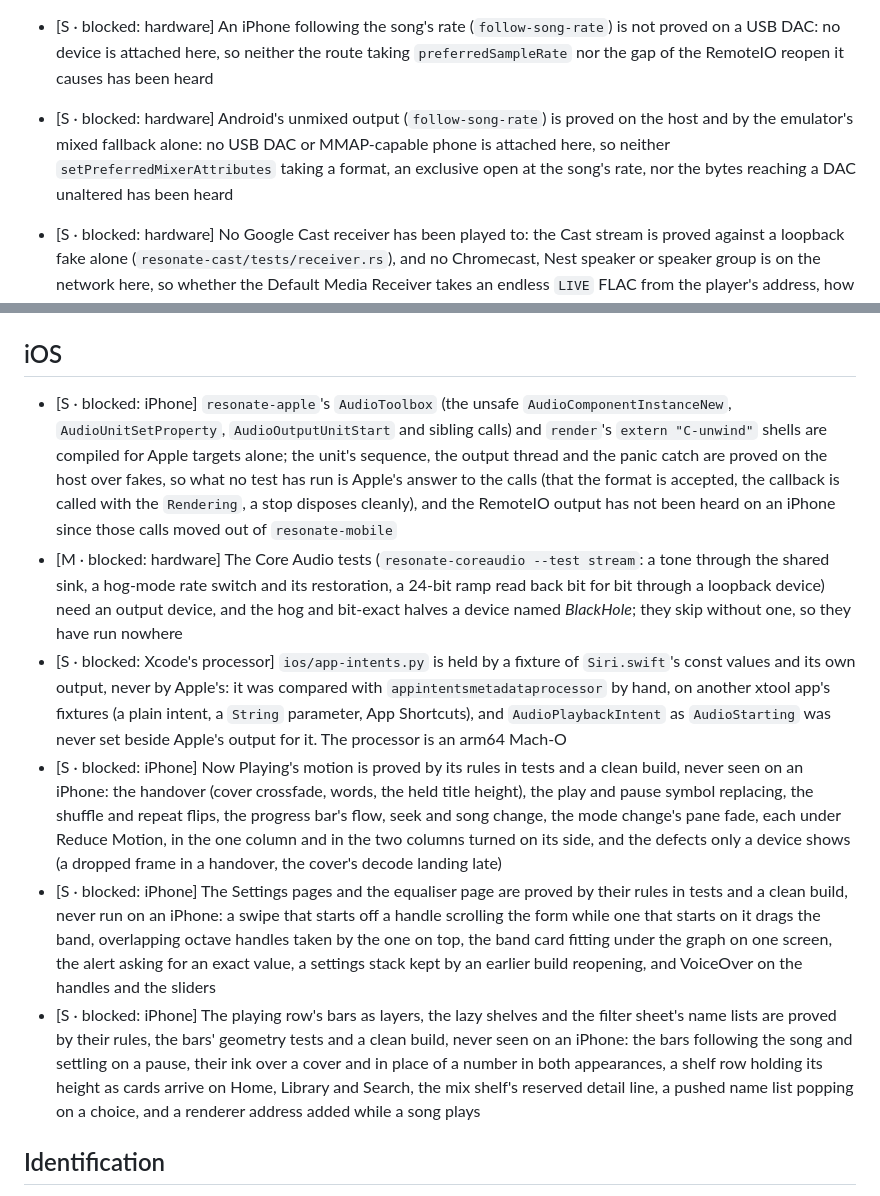
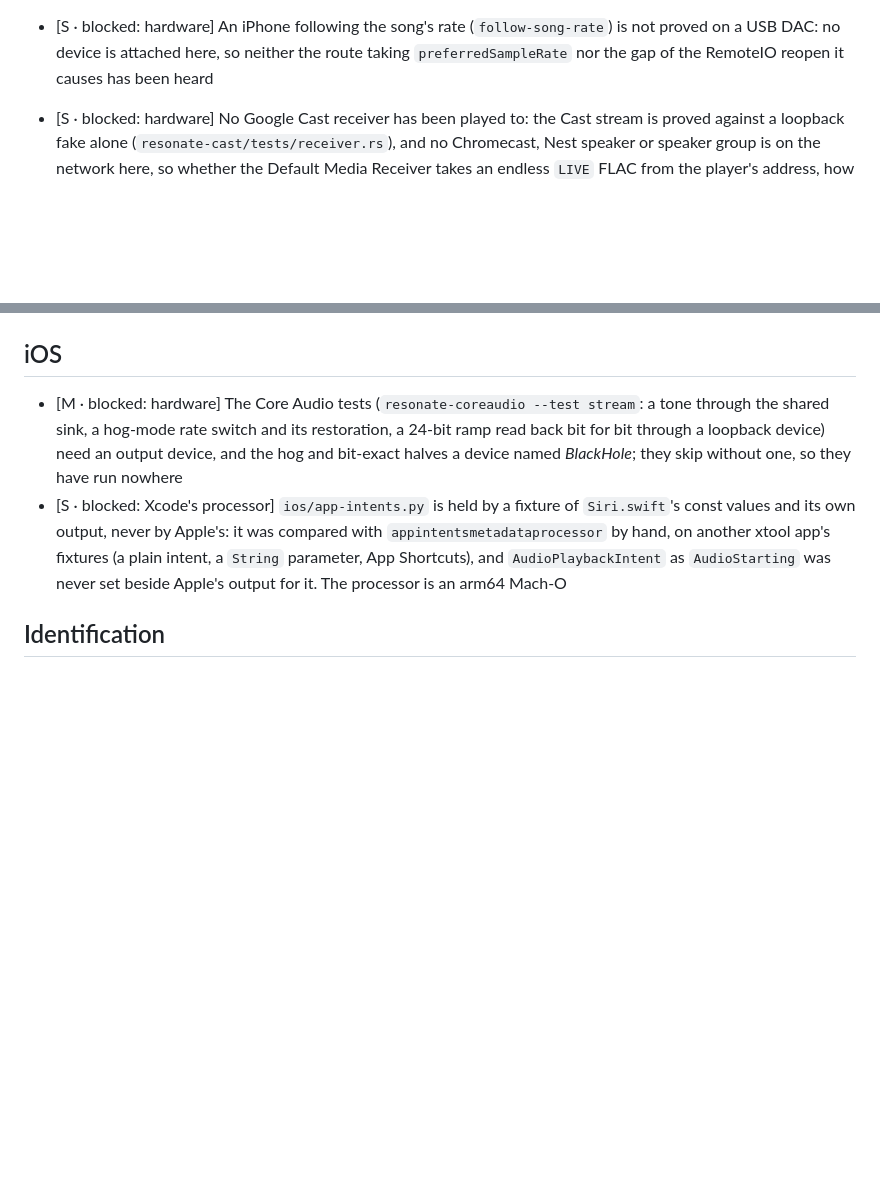
Before and after one commit to vibe-technologies-llc/resonate, a Markdown page: docs/TESTING.md, 2 parts joined by grey strips. GitHub-like rendering; blank space fills up the shorter version.

Commit message:
Take what a MacBook Pro, an iPhone, an Android phone on a USB DAC and a Windows machine settled off the roadmap

```diff
--- a/docs/TESTING.md
+++ b/docs/TESTING.md
@@ -29,10 +29,6 @@ packaging that need a decision. Format and ordering are in [ROADMAP.md](ROADMAP.
   a USB DAC: no device is attached here, so neither the route taking `preferredSampleRate` nor the
   gap of the RemoteIO reopen it causes has been heard
 
-- [S · blocked: hardware] Android's unmixed output (`follow-song-rate`) is proved on the host and by
-  the emulator's mixed fallback alone: no USB DAC or MMAP-capable phone is attached here, so neither
-  `setPreferredMixerAttributes` taking a format, an exclusive open at the song's rate, nor the bytes
-  reaching a DAC unaltered has been heard
 
 - [S · blocked: hardware] No Google Cast receiver has been played to: the Cast stream is proved
   against a loopback fake alone (`resonate-cast/tests/receiver.rs`), and no Chromecast, Nest
@@ -55,13 +51,6 @@ packaging that need a decision. Format and ordering are in [ROADMAP.md](ROADMAP.
   refused without the multicast entitlement have not been seen
 
 ## iOS
-- [S · blocked: iPhone] `resonate-apple`'s `AudioToolbox` (the unsafe `AudioComponentInstanceNew`,
-  `AudioUnitSetProperty`, `AudioOutputUnitStart` and sibling calls) and `render`'s `extern "C-unwind"`
-  shells are compiled for Apple targets alone; the unit's sequence, the output thread and the panic
-  catch are proved on the host over fakes, so what no test has run is Apple's answer to the calls
-  (that the format is accepted, the callback is called with the `Rendering`, a stop disposes
-  cleanly), and the RemoteIO output has not been heard on an iPhone since those calls moved out of
-  `resonate-mobile`
 - [M · blocked: hardware] The Core Audio tests (`resonate-coreaudio --test stream`: a tone through
   the shared sink, a hog-mode rate switch and its restoration, a 24-bit ramp read back bit for bit
   through a loopback device) need an output device, and the hog and bit-exact halves a device named
@@ -71,24 +60,6 @@ packaging that need a decision. Format and ordering are in [ROADMAP.md](ROADMAP.
   by hand, on another xtool app's fixtures (a plain intent, a `String` parameter, App Shortcuts),
   and `AudioPlaybackIntent` as `AudioStarting` was never set beside Apple's output for it. The
   processor is an arm64 Mach-O
-- [S · blocked: iPhone] Now Playing's motion is proved by its rules in tests and a clean build, never
-  seen on an iPhone: the handover (cover crossfade, words, the held title height), the play and
-  pause symbol replacing, the shuffle and repeat flips, the progress bar's flow, seek and song
-  change, the mode change's pane fade, each under Reduce Motion, in the one column and in the two
-  columns turned on its side, and the defects only a device shows (a dropped frame in a handover,
-  the cover's decode landing late)
-- [S · blocked: iPhone] The Settings pages and the equaliser page are proved by their rules in
-  tests and a clean build, never run on an iPhone: a swipe that starts off a handle scrolling the
-  form while one that starts on it drags the band, overlapping octave handles taken by the one on
-  top, the band card fitting under the graph on one screen, the alert asking for an exact
-  value, a settings stack kept by an earlier build reopening, and VoiceOver on the handles and the
-  sliders
-- [S · blocked: iPhone] The playing row's bars as layers, the lazy shelves and the filter sheet's
-  name lists are proved by their rules, the bars' geometry tests and a clean build, never seen on an
-  iPhone: the bars following the song and settling on a pause, their ink over a cover and in place
-  of a number in both appearances, a shelf row holding its height as cards arrive on Home, Library
-  and Search, the mix shelf's reserved detail line, a pushed name list popping on a choice, and a
-  renderer address added while a song plays
 
 ## Identification
 - [S · blocked: registered key] AcoustID never reached with a real key; its fixture is written from
```
Also changed, not shown: .claude/rules/macos.md (+4 -3 lines), docs/FEATURES.md (+12 -14 lines).
